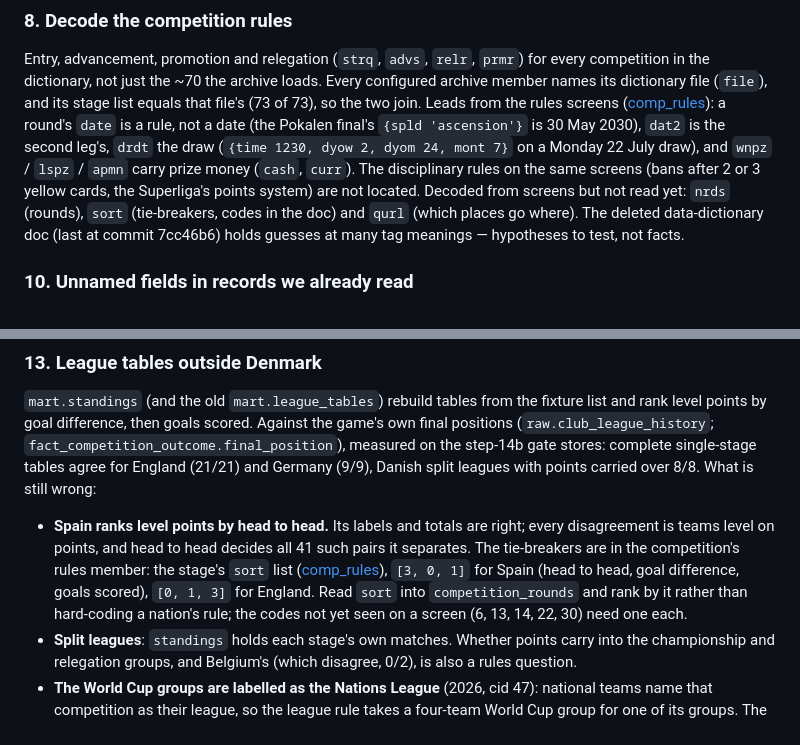
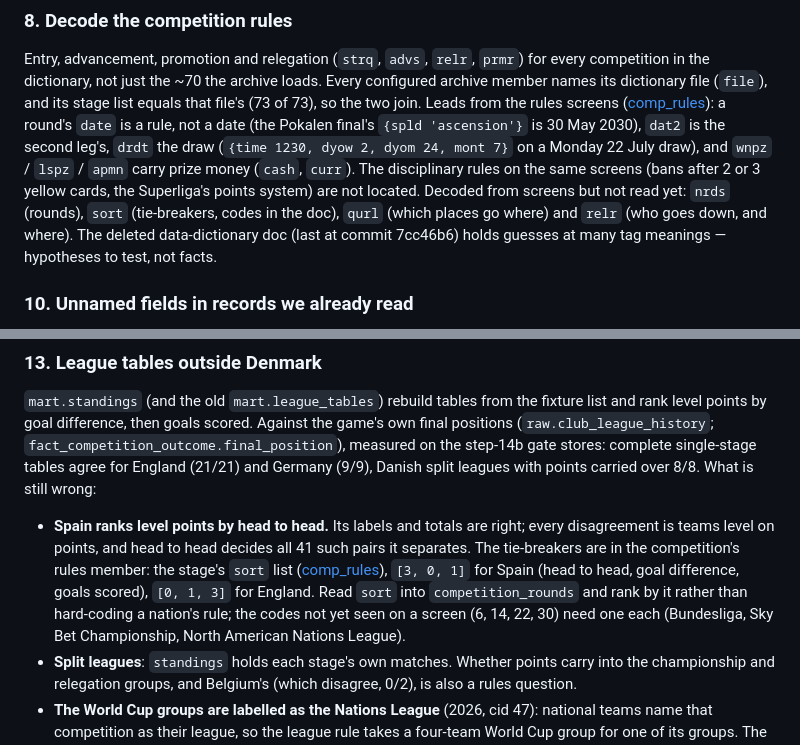
Before and after one commit to ZacHooper/fmm-stats, a Markdown page: docs/TODO.md, 2 parts joined by grey strips. Drawn GitHub-style.

```diff
--- a/docs/TODO.md
+++ b/docs/TODO.md
@@ -224,7 +224,7 @@ is the second leg's, `drdt` the draw (`{time 1230, dyow 2, dyom 24, mont 7}` on
 July draw), and `wnpz` / `lspz` / `apmn` carry prize money (`cash`, `curr`). The disciplinary
 rules on the same screens (bans after 2 or 3 yellow cards, the Superliga's points system)
 are not located. Decoded from screens but not read yet: `nrds` (rounds), `sort` (tie-breakers,
-codes in the doc) and `qurl` (which places go where). The deleted
+codes in the doc), `qurl` (which places go where) and `relr` (who goes down, and where). The deleted
 data-dictionary doc (last at commit 7cc46b6) holds guesses at many tag meanings — hypotheses
 to test, not facts.
 
@@ -370,8 +370,8 @@ the step-14b gate stores: complete single-stage tables agree for England (21/21)
   separates. The tie-breakers are in the competition's rules member: the stage's `sort` list
   ([comp_rules](parser/comp_rules.md)), `[3, 0, 1]` for Spain (head to head, goal difference,
   goals scored), `[0, 1, 3]` for England. Read `sort` into `competition_rounds` and rank by it
-  rather than hard-coding a nation's rule; the codes not yet seen on a screen (6, 13, 14, 22,
-  30) need one each.
+  rather than hard-coding a nation's rule; the codes not yet seen on a screen (6, 14, 22, 30)
+  need one each (Bundesliga, Sky Bet Championship, North American Nations League).
 - **Split leagues**: `standings` holds each stage's own matches. Whether points carry into the
   championship and relegation groups, and Belgium's (which disagree, 0/2), is also a rules
   question.
```
Also changed, not shown: docs/parser/comp_rules.md (+25 -5 lines), docs/parser/img/comp_rules-5.png (added), 1 other file.
